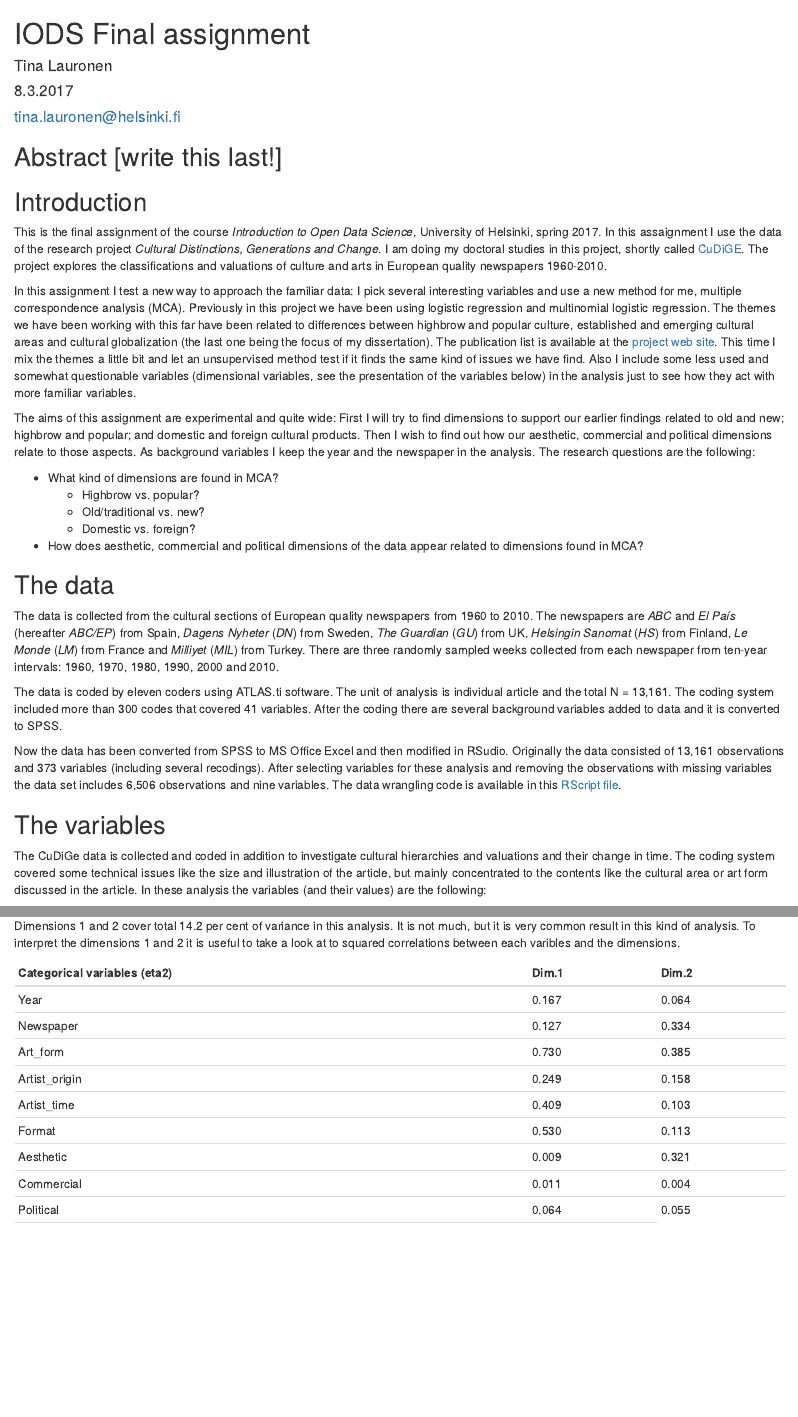
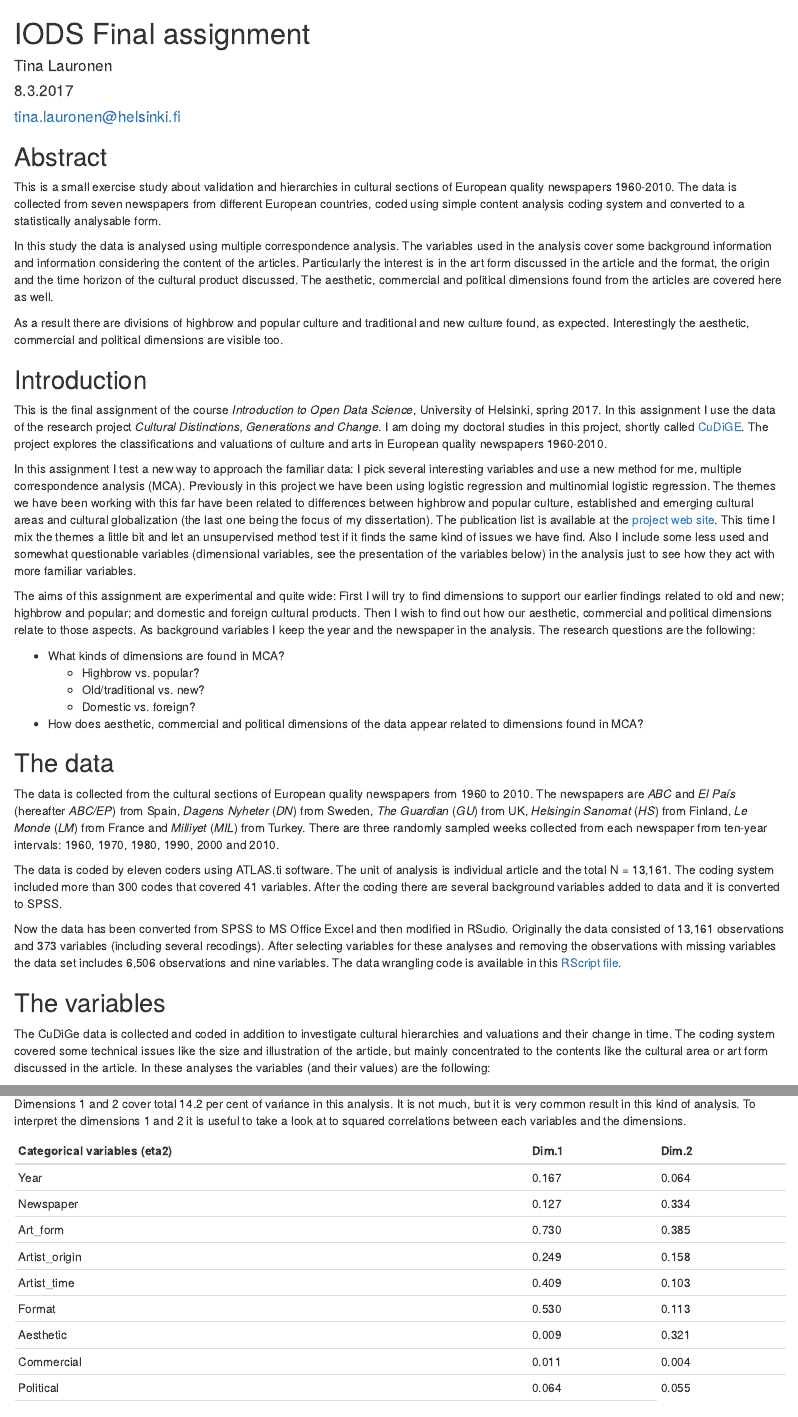
Before and after one commit to tinalauronen/IODS-final, an R Markdown document (index.Rmd): the page in a window 1100 px wide, from its top, and a second part further down, joined at a grey line. The pictures show the output file index.html that the author committed with the source, opened offline.

Commit message:
Almost there...

````diff
--- a/index.Rmd
+++ b/index.Rmd
@@ -6,17 +6,23 @@
 
 #### tina.lauronen@helsinki.fi
 
-## Abstract [write this last!]
+## Abstract
+
+This is a small exercise study about validation and hierarchies in cultural sections of European quality newspapers 1960-2010. The data is collected from seven newspapers from different European countries, coded using simple content analysis coding system and converted to a statistically analysable form.
+
+In this study the data is analysed using multiple correspondence analysis. The variables used in the analysis cover some background information and information considering the content of the articles. Particularly the interest is in the art form discussed in the article and the format, the origin and the time horizon of the cultural product discussed. The aesthetic, commercial and political dimensions found from the articles are covered here as well.
+
+As a result there are divisions of highbrow and popular culture and traditional and new culture found, as expected. Interestingly the aesthetic, commercial and political dimensions are visible too.
 
 ## Introduction
 
-This is the final assignment of the course *Introduction to Open Data Science*, University of Helsinki, spring 2017. In this assaignment I use the data of the research project *Cultural Distinctions, Generations and Change*. I am doing my doctoral studies in this project, shortly called [CuDiGE](http://blogs.helsinki.fi/cudige-project/). The project explores the classifications and valuations of culture and arts in European quality newspapers 1960-2010.
+This is the final assignment of the course *Introduction to Open Data Science*, University of Helsinki, spring 2017. In this assignment I use the data of the research project *Cultural Distinctions, Generations and Change*. I am doing my doctoral studies in this project, shortly called [CuDiGE](http://blogs.helsinki.fi/cudige-project/). The project explores the classifications and valuations of culture and arts in European quality newspapers 1960-2010.
 
 In this assignment I test a new way to approach the familiar data: I pick several interesting variables and use a new method for me, multiple correspondence analysis (MCA). Previously in this project we have been using logistic regression and multinomial logistic regression. The themes we have been working with this far have been related to differences between highbrow and popular culture, established and emerging cultural areas and cultural globalization (the last one being the focus of my dissertation). The publication list is available at the [project web site](http://blogs.helsinki.fi/cudige-project/publications-2/). This time I mix the themes a little bit and let an unsupervised method test if it finds the same kind of issues we have find. Also I include some less used and somewhat questionable variables (dimensional variables, see the presentation of the variables below) in the analysis just to see how they act with more familiar variables.
 
 The aims of this assignment are experimental and quite wide: First I will try to find dimensions to support our earlier findings related to old and new; highbrow and popular; and domestic and foreign cultural products. Then I wish to find out how our aesthetic, commercial and political dimensions relate to those aspects. As background variables I keep the year and the newspaper in the analysis. The research questions are the following:
 
-- What kind of dimensions are found in MCA?
+- What kinds of dimensions are found in MCA?
     - Highbrow vs. popular?
     - Old/traditional vs. new?
     - Domestic vs. foreign?
@@ -28,11 +34,11 @@ The data is collected from the cultural sections of European quality newspapers
 
 The data is coded by eleven coders using ATLAS.ti software. The unit of analysis is individual article and the total N = 13,161. The coding system included more than 300 codes that covered 41 variables. After the coding there are several background variables added to data and it is converted to SPSS.
 
-Now the data has been converted from SPSS to MS Office Excel and then modified in RSudio. Originally the data consisted of 13,161 observations and 373 variables (including several recodings). After selecting variables for these analysis and removing the observations with missing variables the data set includes 6,506 observations and nine variables. The data wrangling code is available in this [RScript file](https://github.com/tinalauronen/IODS-final/blob/master/Data/creating_cudige.R).
+Now the data has been converted from SPSS to MS Office Excel and then modified in RSudio. Originally the data consisted of 13,161 observations and 373 variables (including several recodings). After selecting variables for these analyses and removing the observations with missing variables the data set includes 6,506 observations and nine variables. The data wrangling code is available in this [RScript file](https://github.com/tinalauronen/IODS-final/blob/master/Data/creating_cudige.R).
 
 ## The variables
 
-The CuDiGe data is collected and coded in addition to investigate cultural hierarchies and valuations and their change in time. The coding system covered some technical issues like the size and illustration of the article, but mainly concentrated to the contents like the cultural area or art form discussed in the article. In these analysis the variables (and their values) are the following:
+The CuDiGe data is collected and coded in addition to investigate cultural hierarchies and valuations and their change in time. The coding system covered some technical issues like the size and illustration of the article, but mainly concentrated to the contents like the cultural area or art form discussed in the article. In these analyses the variables (and their values) are the following:
 
 - **Year**
     - 1960; 1970; 1980; 1990; 2000; 2010
@@ -103,7 +109,7 @@ plot(mca, invisible = c("ind"), habillage = "quali")
 summary(mca, nbelements = Inf, ncp = 2, file = "summary_mca.xls")
 ```
 
-Dimensions 1 and 2 cover total 14.2 per cent of variance in this analysis. It is not much, but it is very common result in this kind of analysis. To interpret the dimensions 1 and 2 it is useful to take a look at to squared correlations between each varibles and the dimensions.
+Dimensions 1 and 2 cover total 14.2 per cent of variance in this analysis. It is not much, but it is very common result in this kind of analysis. To interpret the dimensions 1 and 2 it is useful to take a look at to squared correlations between each variables and the dimensions.
 
 
 | Categorical variables (eta2) | Dim.1 | Dim.2 |
````
Also changed, not shown: index.html, index.Rmd (14 more changed lines).
